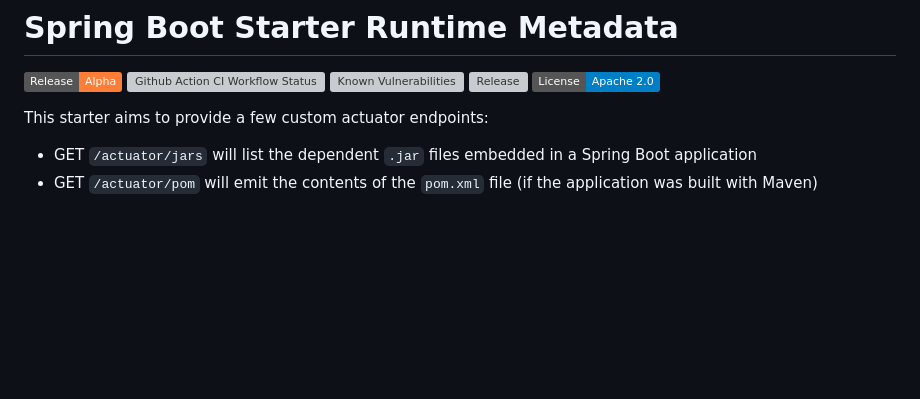
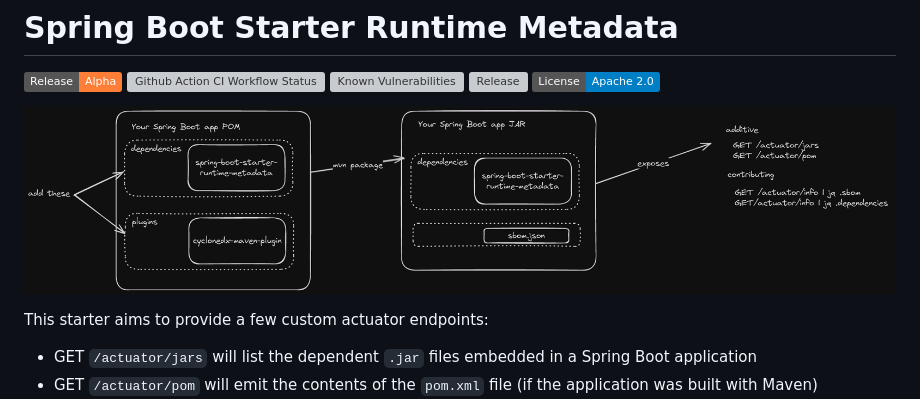
Before and after one commit to cf-toolsuite/spring-boot-starter-runtime-metadata, a Markdown page: README.md, the part around the change. GitHub-like rendering; pictures changed too: docs/spring-boot-starter-runtime-metadata.png (added); badges without logos; blank space fills up the shorter version; grey boxes are pictures that could not be loaded.

Commit message:
Add diagram to README

```diff
--- a/README.md
+++ b/README.md
@@ -1,6 +1,8 @@
 # Spring Boot Starter Runtime Metadata
 
 [![GA](https://img.shields.io/badge/Release-Alpha-orange)](https://img.shields.io/badge/Release-Alpha-orange) ![Github Action CI Workflow Status](https://github.com/cf-toolsuite/spring-boot-starter-runtime-metadata/actions/workflows/ci.yml/badge.svg) [![Known Vulnerabilities](https://snyk.io/test/github/cf-toolsuite/spring-boot-starter-runtime-metadatar/badge.svg?style=plastic)](https://snyk.io/test/github/cf-toolsuite/spring-boot-starter-runtime-metadata) [![Release](https://jitpack.io/v/cf-toolsuite/spring-boot-starter-runtime-metadata.svg)](https://jitpack.io/#cf-toolsuite/spring-boot-starter-runtime-metadata/master-SNAPSHOT) [![License](https://img.shields.io/badge/License-Apache%202.0-blue.svg)](https://opensource.org/licenses/Apache-2.0)
+
+![spring-boot-starter-runtime-metadata diagram](docs/spring-boot-starter-runtime-metadata.png)
 
 This starter aims to provide a few custom actuator endpoints:
 
```
Also changed, not shown: 1 other file.
